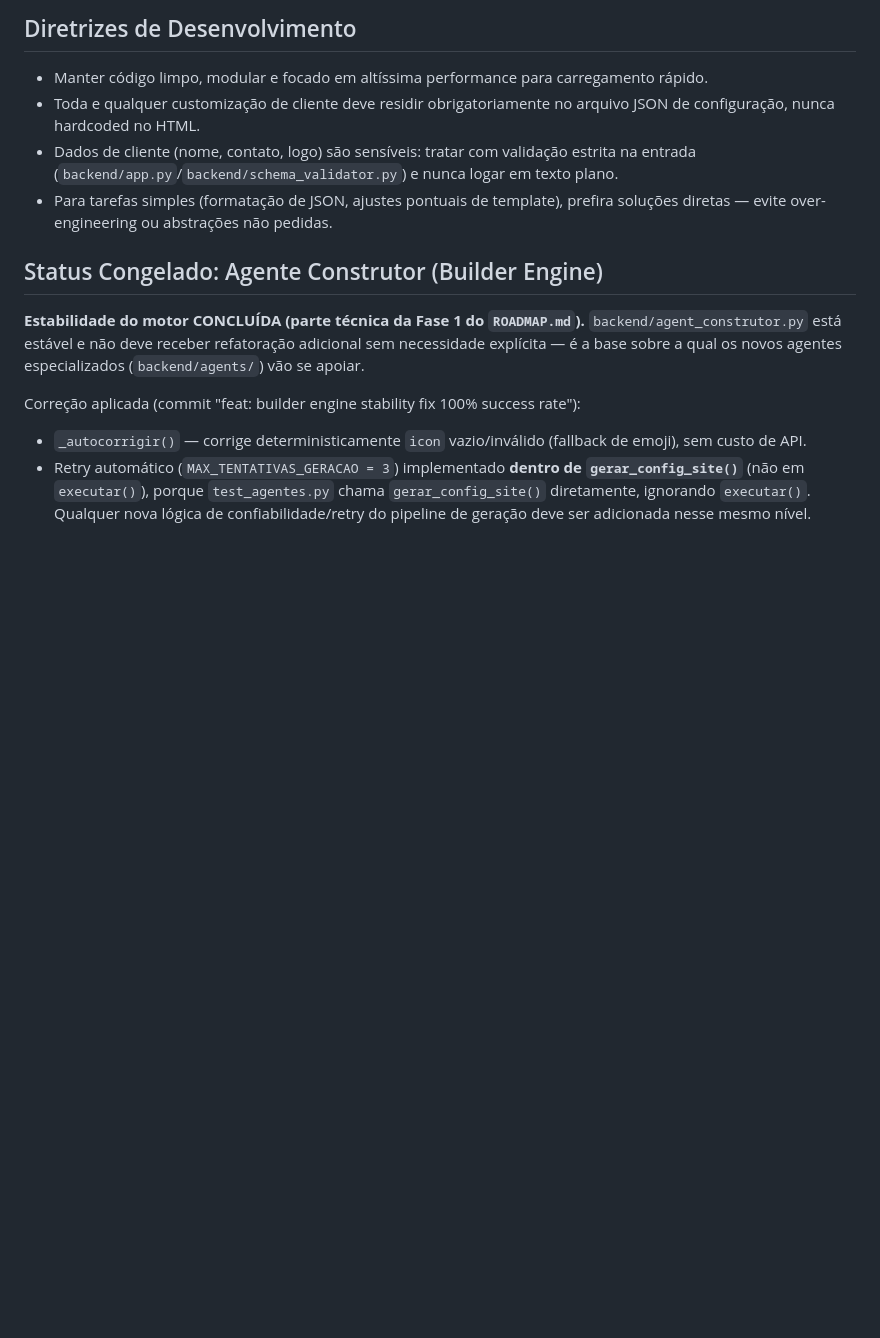
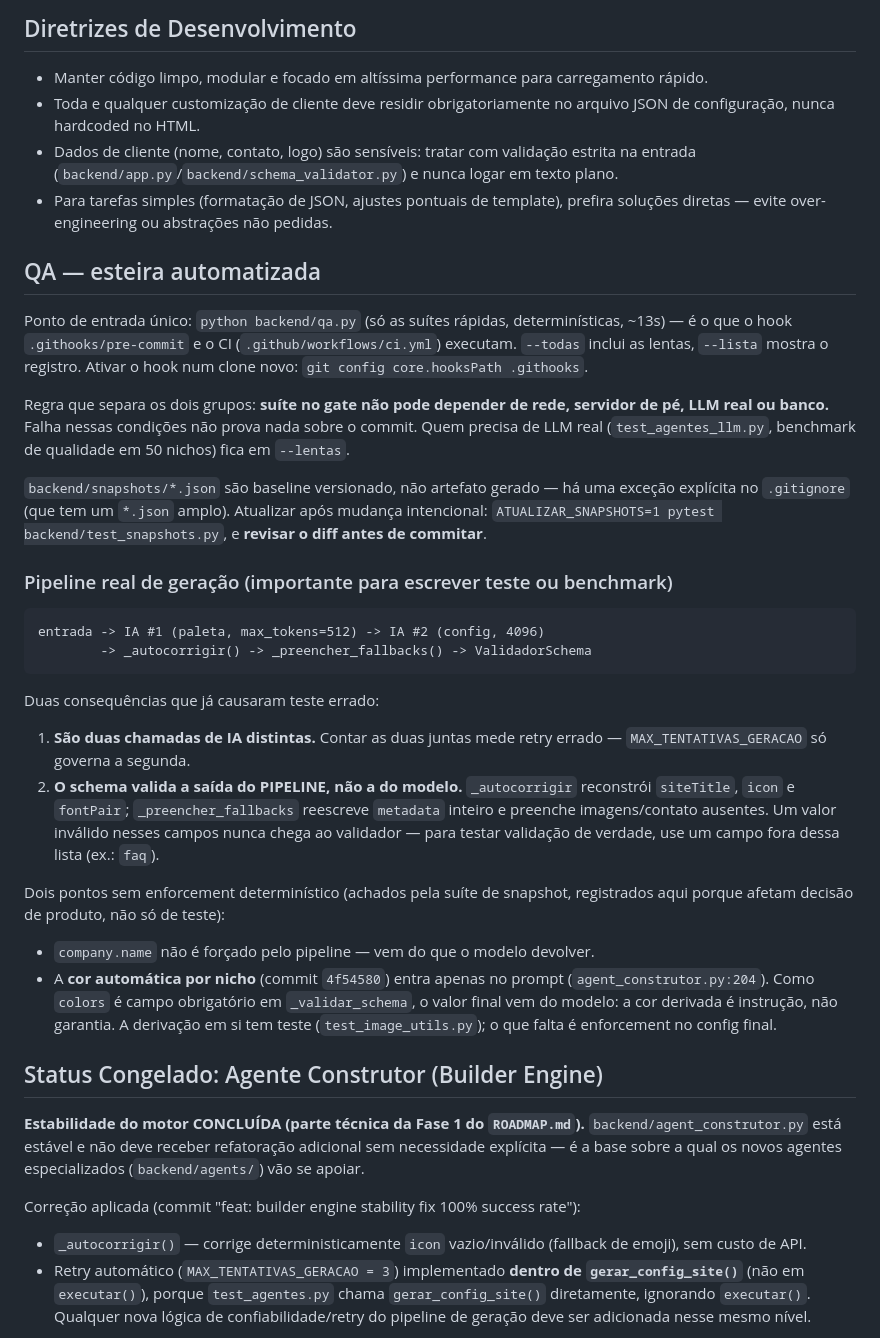
Before and after one commit to mrbabu/fabrica-sites-saas, a Markdown page: CLAUDE.md, the part around the change. Rendered like a GitHub page; blank space fills up the shorter version.

Commit message:
docs(qa): documenta a esteira e o pipeline real de geracao no CLAUDE.md
Os dois achados da Fase 3/4 viram documentacao de arquitetura, nao so
comentario em teste: as duas chamadas de IA distintas (paleta 512 / config
4096) e o fato de o schema validar a saida do pipeline, nao a do modelo -
_autocorrigir e _preencher_fallbacks reconstroem campos antes da validacao.

Registra tambem os dois pontos sem enforcement deterministico (company.name
e a cor automatica por nicho, que e instrucao de prompt e nao garantia),
porque afetam decisao de produto e nao so de teste.

Co-Authored-By: Claude Opus 5 <noreply@anthropic.com>

````diff
--- a/CLAUDE.md
+++ b/CLAUDE.md
@@ -13,6 +13,51 @@ Plataforma SaaS automatizada baseada em IA Multi-Agente. O sistema gera e public
 - Toda e qualquer customização de cliente deve residir obrigatoriamente no arquivo JSON de configuração, nunca hardcoded no HTML.
 - Dados de cliente (nome, contato, logo) são sensíveis: tratar com validação estrita na entrada (`backend/app.py`/`backend/schema_validator.py`) e nunca logar em texto plano.
 - Para tarefas simples (formatação de JSON, ajustes pontuais de template), prefira soluções diretas — evite over-engineering ou abstrações não pedidas.
+
+## QA — esteira automatizada
+
+Ponto de entrada único: `python backend/qa.py` (só as suítes rápidas,
+determinísticas, ~13s) — é o que o hook `.githooks/pre-commit` e o CI
+(`.github/workflows/ci.yml`) executam. `--todas` inclui as lentas,
+`--lista` mostra o registro. Ativar o hook num clone novo:
+`git config core.hooksPath .githooks`.
+
+Regra que separa os dois grupos: **suíte no gate não pode depender de rede,
+servidor de pé, LLM real ou banco.** Falha nessas condições não prova nada
+sobre o commit. Quem precisa de LLM real (`test_agentes_llm.py`, benchmark
+de qualidade em 50 nichos) fica em `--lentas`.
+
+`backend/snapshots/*.json` são baseline versionado, não artefato gerado —
+há uma exceção explícita no `.gitignore` (que tem um `*.json` amplo).
+Atualizar após mudança intencional: `ATUALIZAR_SNAPSHOTS=1 pytest
+backend/test_snapshots.py`, e **revisar o diff antes de commitar**.
+
+### Pipeline real de geração (importante para escrever teste ou benchmark)
+
+```
+entrada -> IA #1 (paleta, max_tokens=512) -> IA #2 (config, 4096)
+        -> _autocorrigir() -> _preencher_fallbacks() -> ValidadorSchema
+```
+
+Duas consequências que já causaram teste errado:
+
+1. **São duas chamadas de IA distintas.** Contar as duas juntas mede retry
+   errado — `MAX_TENTATIVAS_GERACAO` só governa a segunda.
+2. **O schema valida a saída do PIPELINE, não a do modelo.** `_autocorrigir`
+   reconstrói `siteTitle`, `icon` e `fontPair`; `_preencher_fallbacks`
+   reescreve `metadata` inteiro e preenche imagens/contato ausentes. Um valor
+   inválido nesses campos nunca chega ao validador — para testar validação de
+   verdade, use um campo fora dessa lista (ex.: `faq`).
+
+Dois pontos sem enforcement determinístico (achados pela suíte de snapshot,
+registrados aqui porque afetam decisão de produto, não só de teste):
+
+- `company.name` não é forçado pelo pipeline — vem do que o modelo devolver.
+- A **cor automática por nicho** (commit `4f54580`) entra apenas no prompt
+  (`agent_construtor.py:204`). Como `colors` é campo obrigatório em
+  `_validar_schema`, o valor final vem do modelo: a cor derivada é
+  instrução, não garantia. A derivação em si tem teste
+  (`test_image_utils.py`); o que falta é enforcement no config final.
 
 ## Status Congelado: Agente Construtor (Builder Engine)
 
````
